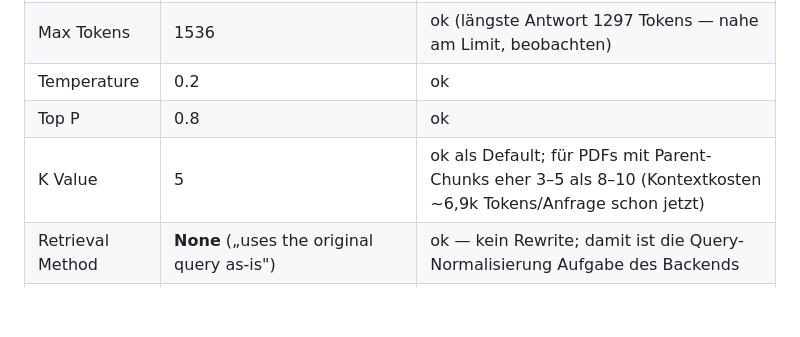
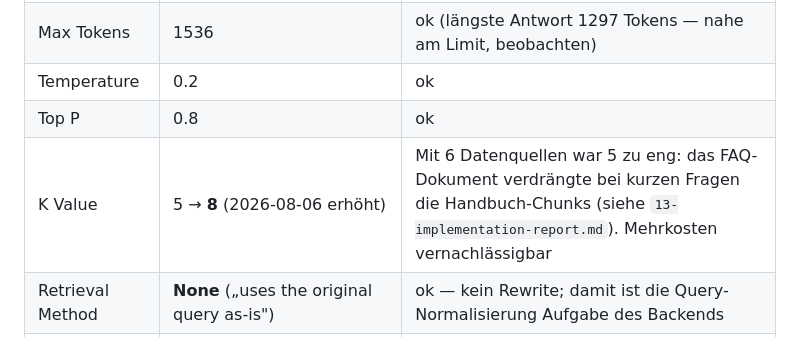
Before and after one commit to EdenKlima/eden-klima-rag-chat-ui, a Markdown page: docs/audit/04-agent-audit.md, the part around the change. Rendered like a GitHub page; blank space fills up the shorter version.

```diff
--- a/docs/audit/04-agent-audit.md
+++ b/docs/audit/04-agent-audit.md
@@ -8,7 +8,7 @@
 | Max Tokens | 1536 | ok (längste Antwort 1297 Tokens — nahe am Limit, beobachten) |
 | Temperature | 0.2 | ok |
 | Top P | 0.8 | ok |
-| K Value | 5 | ok als Default; für PDFs mit Parent-Chunks eher 3–5 als 8–10 (Kontextkosten ~6,9k Tokens/Anfrage schon jetzt) |
+| K Value | 5 → **8** (2026-08-06 erhöht) | Mit 6 Datenquellen war 5 zu eng: das FAQ-Dokument verdrängte bei kurzen Fragen die Handbuch-Chunks (siehe `13-implementation-report.md`). Mehrkosten vernachlässigbar |
 | Retrieval Method | **None** („uses the original query as-is") | ok — kein Rewrite; damit ist die Query-Normalisierung Aufgabe des Backends |
 | Alpha | **nicht konfigurierbar auf Agent-Ebene** (kein Regler) | Plattform-Default (Hybrid); exakte Steuerung nur über kbaas-Retrieve-API |
 | Include citations | Yes | ok, aber UI kann die gelieferten Objekte nicht anzeigen (siehe 03) |
```
Also changed, not shown: docs/audit/13-implementation-report.md (+11 -1 lines).
